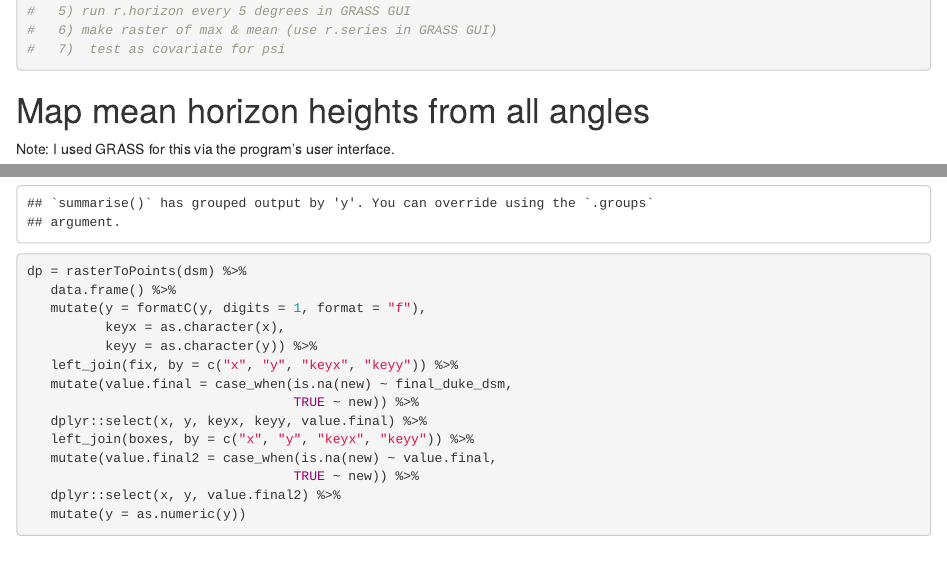
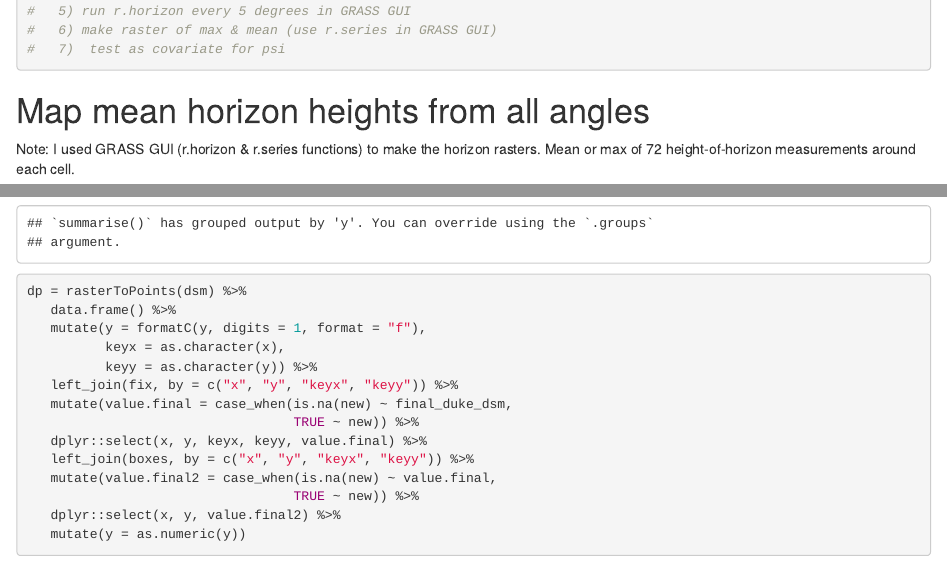
Before and after one commit to mikeallen-eco/Lidar_birds, an R Markdown document (Lidar_birdies.Rmd): the page in a window 1100 px wide, from 3450 px down, and a second part further down, joined at a grey line. Rendered offline with R 4.5, knitr and Pandoc, with nearby package versions; some code elsewhere in the file could not run offline.

````diff
--- a/Lidar_birdies.Rmd
+++ b/Lidar_birdies.Rmd
@@ -97,7 +97,7 @@
 ```
 
 # Map mean horizon heights from all angles
-Note: I used GRASS for this via the program's user interface.
+Note: I used GRASS GUI (r.horizon & r.series functions) to make the horizon rasters. Mean or max of 72 height-of-horizon measurements around each cell.
 ```{r}
 horizon_mean <- raster("data/horizon/horizon_10_mean.tif") %>%
    mask(duke)
````
Also changed, not shown: Lidar_birdies.Rmd (2 more changed lines).
